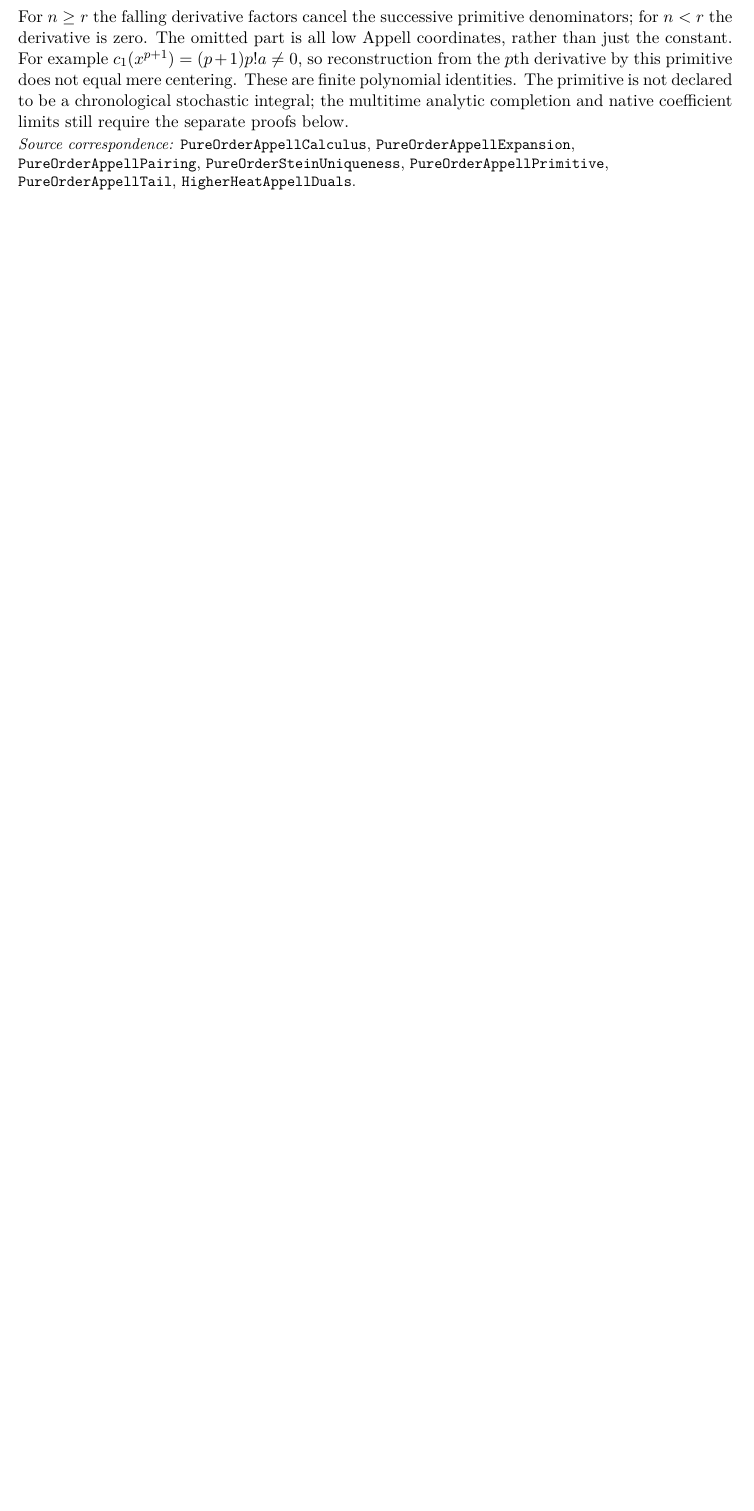
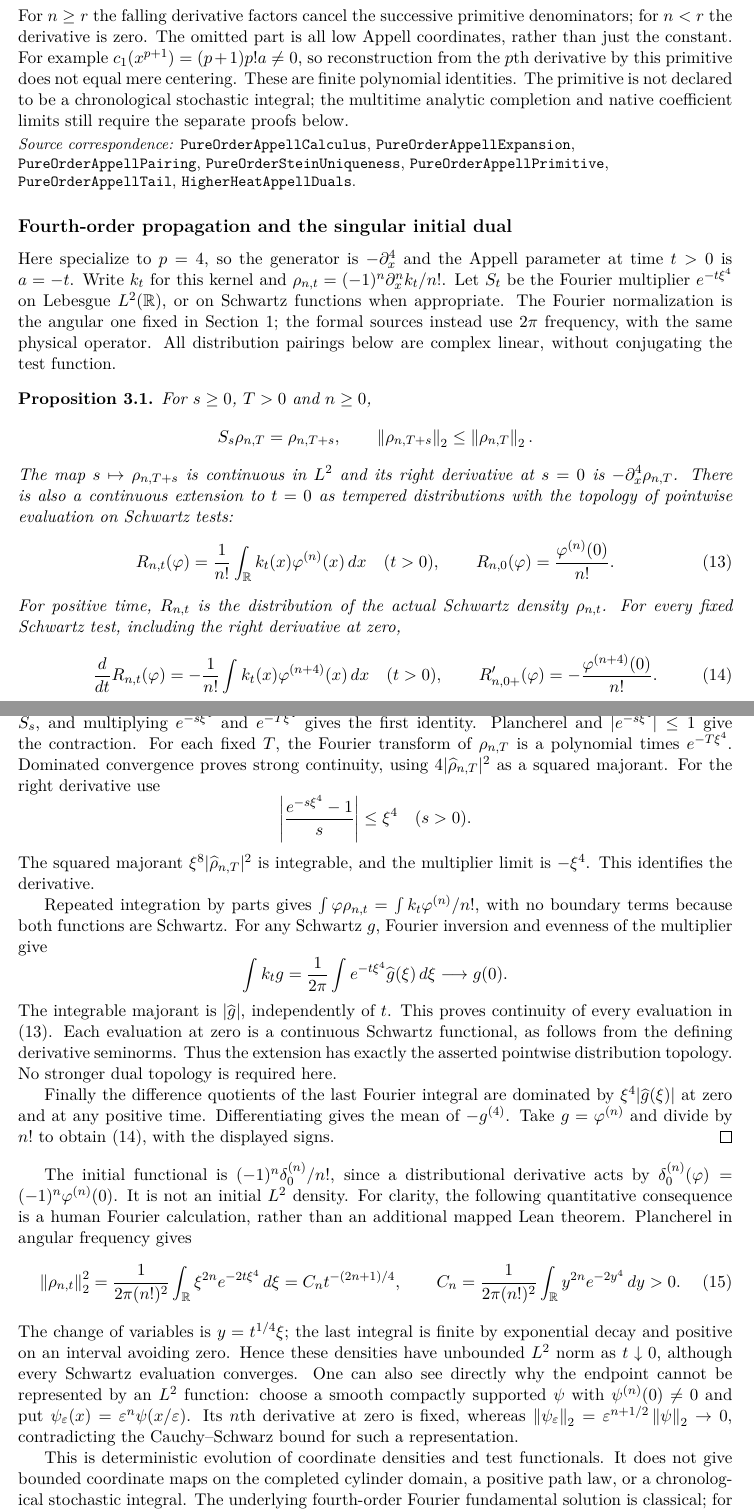
Before and after one commit to QuijoticResearch/OperatorDerivativeRewrite, a LaTeX paper (manuscripts/signed-multichannel/main.tex): part of page 5 of 20 before the commit and two parts of pages 5 and 6 of 22 after it, the two joined at a grey line, cut so that both start at the same text, the shorter picture padded with empty space. Compiled offline with pdfLaTeX.

Commit message:
Reconstruct quartic coordinate dual evolution and singular initial topology

```diff
--- a/manuscripts/signed-multichannel/main.tex
+++ b/manuscripts/signed-multichannel/main.tex
@@ -299,3 +302,110 @@ proofs below.
 \code{PureOrderAppellExpansion}, \code{PureOrderAppellPairing},
 \code{PureOrderSteinUniqueness}, \code{PureOrderAppellPrimitive},
 \code{PureOrderAppellTail}, \code{HigherHeatAppellDuals}.
+\par\endgroup
+
+\subsection*{Fourth-order propagation and the singular initial dual}
+Here specialize to $p=4$, so the generator is $-\partial_x^4$
+and the Appell parameter at time $t>0$ is $a=-t$.
+Write $k_t$ for this kernel and
+$\rho_{n,t}=(-1)^n\partial_x^n k_t/n!$.
+Let $S_t$ be the Fourier multiplier $e^{-t\xi^4}$ on
+Lebesgue $L^2(\R)$, or on Schwartz functions when appropriate.
+The Fourier normalization is the angular one fixed in Section 1;
+the formal sources instead use $2\pi$ frequency, with the same
+physical operator. All distribution pairings below are complex
+linear, without conjugating the test function.
+
+\begin{proposition}\label{prop:dualpropagation}
+For $s\geq0$, $T>0$ and $n\geq0$,
+\[
+ S_s\rho_{n,T}=\rho_{n,T+s},\qquad
+ \norm{\rho_{n,T+s}}_2\leq\norm{\rho_{n,T}}_2.
+\]
+The map $s\mapsto\rho_{n,T+s}$ is continuous in $L^2$ and
+its right derivative at $s=0$ is $-\partial_x^4\rho_{n,T}$.
+There is also a continuous extension to $t=0$ as tempered
+distributions with the topology of pointwise evaluation on
+Schwartz tests:
+\begin{equation}\label{eq:dualinitial}
+ R_{n,t}(\varphi)=\frac1{n!}\int_\R k_t(x)\varphi^{(n)}(x)\,dx
+ \quad(t>0),\qquad
+ R_{n,0}(\varphi)=\frac{\varphi^{(n)}(0)}{n!}.
+\end{equation}
+For positive time, $R_{n,t}$ is the distribution of the actual
+Schwartz density $\rho_{n,t}$. For every fixed Schwartz test,
+including the right derivative at zero,
+\begin{equation}\label{eq:dualgenerator}
+ \frac{d}{dt}R_{n,t}(\varphi)
+   =-\frac1{n!}\int k_t(x)\varphi^{(n+4)}(x)\,dx
+ \quad(t>0),\qquad
+ R'_{n,0+}(\varphi)=-\frac{\varphi^{(n+4)}(0)}{n!}.
+\end{equation}
+\end{proposition}
+\begin{proof}
+Fourier transformation sends $\partial_x^n$ to multiplication
+by $(i\xi)^n$. It therefore commutes with $S_s$, and multiplying
+$e^{-s\xi^4}$ and $e^{-T\xi^4}$ gives the first identity.
+Plancherel and $|e^{-s\xi^4}|\leq1$ give the contraction.
+For each fixed $T$, the Fourier transform of $\rho_{n,T}$ is
+a polynomial times $e^{-T\xi^4}$. Dominated convergence proves
+strong continuity, using $4|\widehat\rho_{n,T}|^2$ as a squared
+majorant. For the right derivative use
+\[
+ \left|\frac{e^{-s\xi^4}-1}{s}\right|\leq\xi^4\quad(s>0).
+\]
+The squared majorant $\xi^8|\widehat\rho_{n,T}|^2$ is integrable,
+and the multiplier limit is $-\xi^4$. This identifies the derivative.
+
+Repeated integration by parts gives
+$\int\varphi\rho_{n,t}=\int k_t\varphi^{(n)}/n!$, with no boundary
+terms because both functions are Schwartz. For any Schwartz $g$,
+Fourier inversion and evenness of the multiplier give
+\[
+ \int k_t g=\frac1{2\pi}\int e^{-t\xi^4}\widehat g(\xi)\,d\xi
+   \longrightarrow g(0).
+\]
+The integrable majorant is $|\widehat g|$, independently of $t$.
+This proves continuity of every evaluation in
+\eqref{eq:dualinitial}. Each evaluation at zero is a continuous
+Schwartz functional, as follows from the defining derivative
+seminorms. Thus the extension has exactly the asserted
+pointwise distribution topology. No stronger dual topology
+is required here.
+
+Finally the difference quotients of the last Fourier integral
+are dominated by $\xi^4|\widehat g(\xi)|$ at zero and at any
+positive time. Differentiating gives the mean of $-g^{(4)}$.
+Take $g=\varphi^{(n)}$ and divide by $n!$ to obtain
+\eqref{eq:dualgenerator}, with the displayed signs.
+\end{proof}
+
+The initial functional is $(-1)^n\delta_0^{(n)}/n!$, since a
+distributional derivative acts by $\delta_0^{(n)}(\varphi)
+=(-1)^n\varphi^{(n)}(0)$. It is not an initial $L^2$ density.
+For clarity, the following quantitative consequence is a human
+Fourier calculation, rather than an additional mapped Lean theorem.
+Plancherel in angular frequency gives
+\begin{equation}\label{eq:duall2scaling}
+ \norm{\rho_{n,t}}_2^2
+ =\frac1{2\pi(n!)^2}\int_\R \xi^{2n}e^{-2t\xi^4}\,d\xi
+ =C_n t^{-(2n+1)/4},\qquad
+ C_n=\frac1{2\pi(n!)^2}\int_\R y^{2n}e^{-2y^4}\,dy>0.
+\end{equation}
+The change of variables is $y=t^{1/4}\xi$; the last integral is
+finite by exponential decay and positive on an interval avoiding
+zero. Hence these densities have unbounded $L^2$ norm as
+$t\downarrow0$, although every Schwartz evaluation converges.
+One can also see directly why the endpoint cannot be represented
+by an $L^2$ function: choose a smooth compactly supported $\psi$
+with $\psi^{(n)}(0)\ne0$ and put
+$\psi_\varepsilon(x)=\varepsilon^n\psi(x/\varepsilon)$.
+Its $n$th derivative at zero is fixed, whereas
+$\norm{\psi_\varepsilon}_2=\varepsilon^{n+1/2}\norm\psi_2\to0$,
+contradicting the Cauchy--Schwarz bound for such a representation.
+
+This is deterministic evolution of coordinate densities and
+test functionals. It does not give bounded coordinate maps on
+the completed cylinder domain, a positive path law, or a
+chronological stochastic integral. The underlying fourth-order
+Fourier fundamental solution is classical; for instance,
```
Also changed, not shown: manuscripts/EDITORIAL_INVENTORY.md (+3 -1 lines), manuscripts/INDEX.md (+2 -2 lines), manuscripts/LIBRARY_SURVEY.md (+3 -1 lines), manuscripts/PUBLICATION_SESSION.md (+2 -0 lines), manuscripts/signed-multichannel/editorial-status.md (+3 -1 lines), README.md, manuscripts/signed-multichannel/main.pdf, manuscripts/signed-multichannel/main.tex (23 more changed lines), 14 other files.
